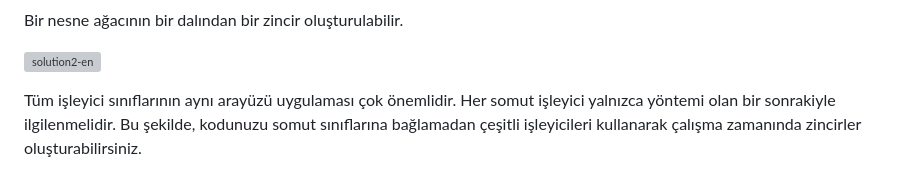
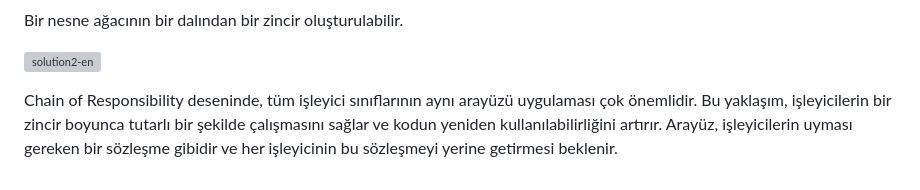
Before and after one commit to IremDAL/Chain-of-responsibility-pattern, a Markdown page: README.md, the part around the change. GitHub-like rendering; grey boxes are pictures that could not be loaded.

```diff
--- a/README.md
+++ b/README.md
@@ -18,4 +18,4 @@ Bir nesne ağacının bir dalından bir zincir oluşturulabilir.
 
 ![solution2-en](https://github.com/user-attachments/assets/8ed204d1-993e-4cf8-9a1b-20531906a219)
 
-Tüm işleyici sınıflarının aynı arayüzü uygulaması çok önemlidir. Her somut işleyici yalnızca yöntemi olan bir sonrakiyle ilgilenmelidir. Bu şekilde, kodunuzu somut sınıflarına bağlamadan çeşitli işleyicileri kullanarak çalışma zamanında zincirler oluşturabilirsiniz.
+Chain of Responsibility deseninde, tüm işleyici sınıflarının aynı arayüzü uygulaması çok önemlidir. Bu yaklaşım, işleyicilerin bir zincir boyunca tutarlı bir şekilde çalışmasını sağlar ve kodun yeniden kullanılabilirliğini artırır. Arayüz, işleyicilerin uyması gereken bir sözleşme gibidir ve her işleyicinin bu sözleşmeyi yerine getirmesi beklenir.
```
